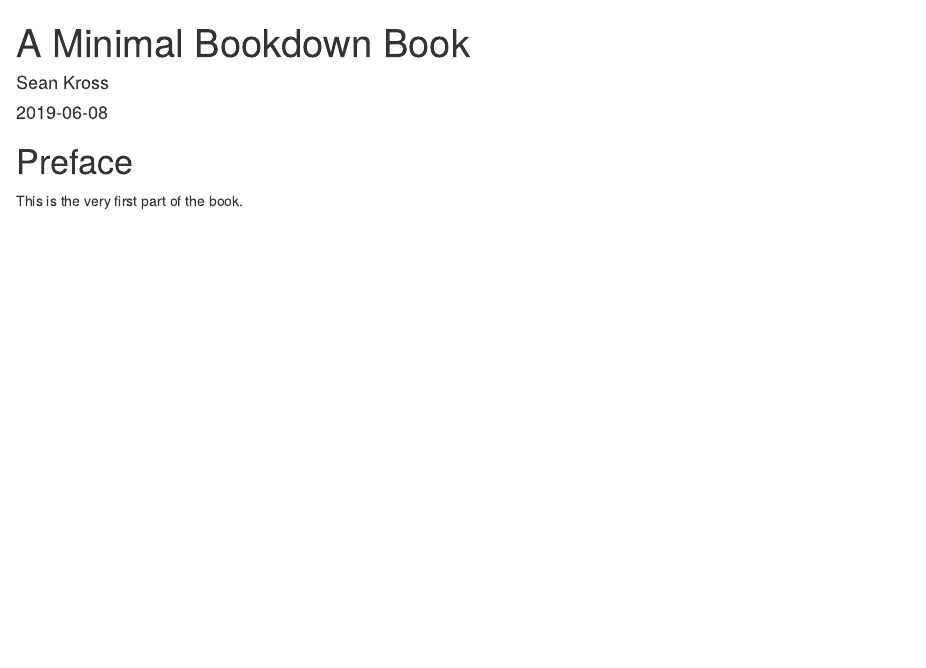
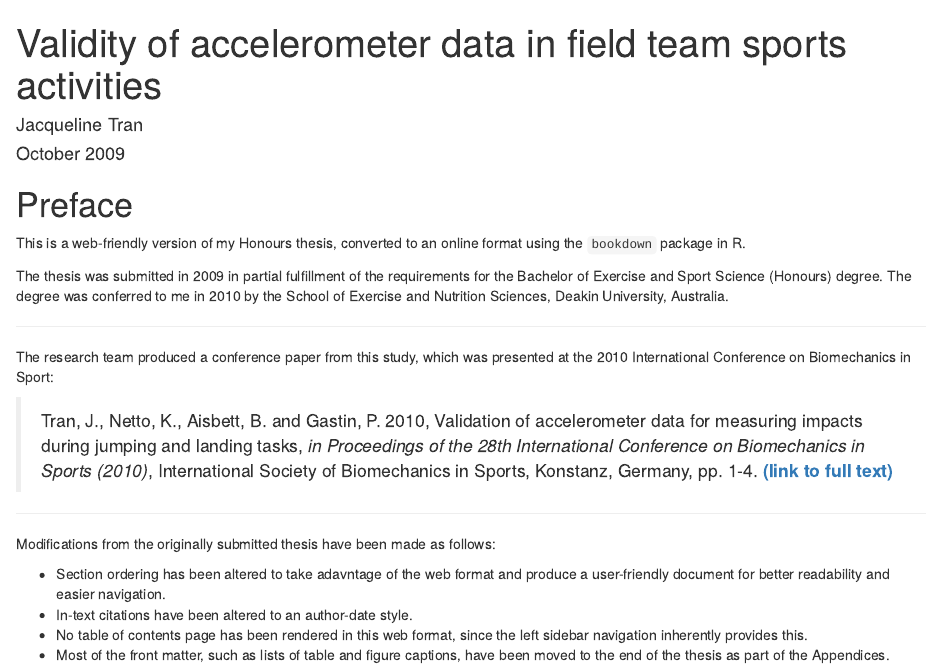
Before and after one commit to jacquietran/honours_thesis, an R Markdown document (index.Rmd): the page in a window 1100 px wide, from its top. Rendered offline with R 4.5, knitr and Pandoc, with nearby package versions; drawn as R Markdown's standard HTML page in place of the format the file asks for.

Commit message:
Updated index of thesis site

```diff
--- a/index.Rmd
+++ b/index.Rmd
@@ -1,17 +1,34 @@
 ---
-title: "A Minimal Bookdown Book"
-author: "Sean Kross"
-date: "`r Sys.Date()`"
+title: "Validity of accelerometer data in field team sports activities"
+author: "Jacqueline Tran"
+date: "October 2009"
 site: bookdown::bookdown_site
 documentclass: book
 bibliography: [book.bib]
 biblio-style: apalike
 link-citations: yes
-github-repo: seankross/bookdown-start
-url: 'http\://seankross.com/bookdown-start/'
-description: "Everything you need (and nothing more) to start a bookdown book."
+github-repo: jacquietran/honours_thesis
+url: 'https\://jacquietran.com/'
+description: ""
 ---
 
 # Preface {-}
 
-This is the very first part of the book.
+This is a web-friendly version of my Honours thesis, converted to an online format using the `bookdown` package in R.
+
+The thesis was submitted in 2009 in partial fulfillment of the requirements for the Bachelor of Exercise and Sport Science (Honours) degree. The degree was conferred to me in 2010 by the School of Exercise and Nutrition Sciences, Deakin University, Australia.
+
+-----
+
+The research team produced a conference paper from this study, which was presented at the 2010 International Conference on Biomechanics in Sport:
+
+> Tran, J., Netto, K., Aisbett, B. and Gastin, P. 2010, Validation of accelerometer data for measuring impacts during jumping and landing tasks, *in Proceedings of the 28th International Conference on Biomechanics in Sports (2010)*, International Society of Biomechanics in Sports, Konstanz, Germany, pp. 1-4. [**(link to full text)**](http://dro.deakin.edu.au/view/DU:30032107)
+
+-----
+
+Modifications from the originally submitted thesis have been made as follows:
+
+- Section ordering has been altered to take adavntage of the web format and produce a user-friendly document for better readability and easier navigation.
+- In-text citations have been altered to an author-date style.
+- No table of contents page has been rendered in this web format, since the left sidebar navigation inherently provides this.
+- Most of the front matter, such as lists of table and figure captions, have been moved to the end of the thesis as part of the Appendices.
```
